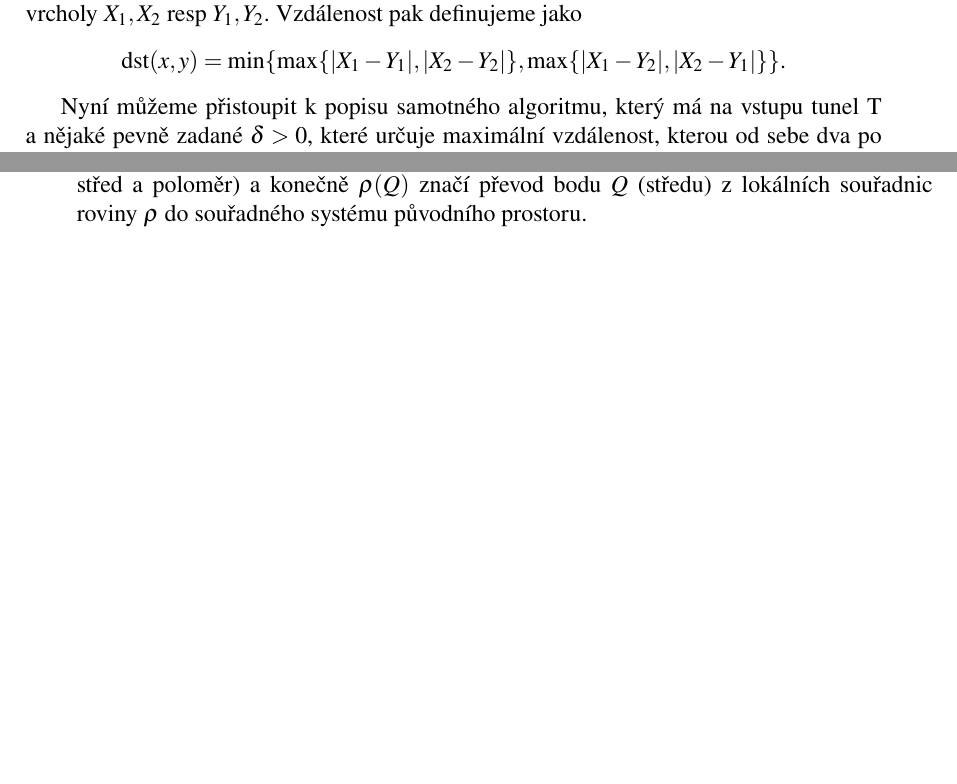
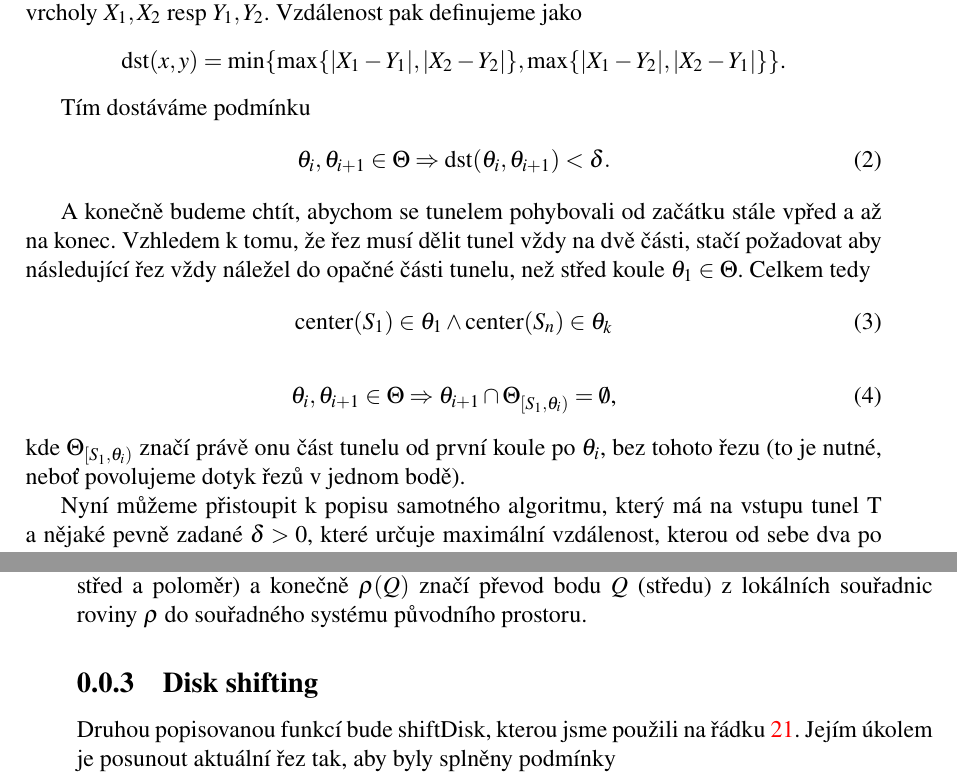
Before and after one commit to JendaPlhak/tunnel-discretizer, a LaTeX thesis (diplomka/Sablona.tex, which reads diplomka/text_prace/03_Kapitola_01.tex): two parts of pages 18 and 23 of 27, joined at a grey line, cut so that both start at the same text, the shorter picture padded with empty space. Compiled offline with pdfLaTeX.

Commit message:
Add more Cuts conditions.

```diff
--- a/diplomka/text_prace/03_Kapitola_01.tex
+++ b/diplomka/text_prace/03_Kapitola_01.tex
@@ -48,6 +62,26 @@ určené vrcholy $X_1, X_2 $ resp $Y_1, Y_2 $. Vzdálenost pak definujeme jako
         $ \dst(x, y) = \min\{ \max\{|X_1 - Y_1|, |X_2 - Y_2|\}, \max\{|X_1 - Y_2|, |X_2 - Y_1|\}\}$.
     \end{center}
 \end{defi}
+
+Tím dostáváme podmínku
+\begin{align}
+    \theta_i, \theta_{i+1} \in \Theta \Rightarrow \dst(\theta_i, \theta_{i+1}) < \delta.
+\end{align}
+
+A konečně budeme chtít, abychom se tunelem pohybovali od začátku stále vpřed
+a až na konec.
+Vzhledem k tomu, že řez musí dělit tunel vždy na dvě části, stačí požadovat
+aby následující řez vždy náležel do opačné části tunelu, než střed koule
+$ \theta_1 \in \Theta $. Celkem tedy
+\begin{align}
+    \operatorname{center}(S_1) \in \theta_1 \wedge \operatorname{center}(S_n) \in \theta_k
+\end{align}
+\begin{align}
+    \theta_i, \theta_{i+1} \in \Theta
+        \Rightarrow \theta_{i+1} \cap \Theta_{[S_1, \theta_i)} = \emptyset \text{,}
+\end{align}
+kde $ \Theta_{[S_1, \theta_i)} $ značí právě onu část tunelu od první koule po
+$ \theta_i $, bez tohoto řezu (to je nutné, neboť povolujeme dotyk řezů v jednom bodě).
 
 Nyní můžeme přistoupit k popisu samotného algoritmu, který má na vstupu tunel $ \Tau $
 a nějaké pevně zadané $ \delta > 0$, které určuje maximální vzdálenost, kterou
@@ -269,3 +303,9 @@ v parametrizaci roviny $ \rho $, $ \operatorname{getMinCircle} $ je některý z
 uvedených algoritmů pro nalezení minimální kružnice (vrací střed a poloměr)
 a konečně $ \rho(Q) $ značí převod bodu $ Q $ (středu) z lokálních souřadnic
 roviny $ \rho $ do souřadného systému původního prostoru.
+
+
+\subsection{Disk shifting}
+Druhou popisovanou funkcí bude $ \operatorname{shiftDisk} $, kterou jsme použili
+na řádku \ref{alg:shift_disk}. Jejím úkolem je posunout aktuální řez tak, aby
+byly splněny podmínky
```
Also changed, not shown: diplomka/text_prace/03_Kapitola_01.tex (28 more changed lines).
